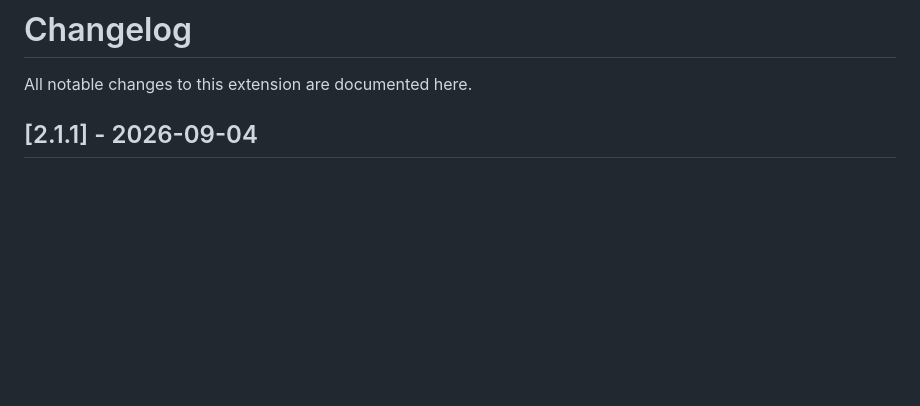
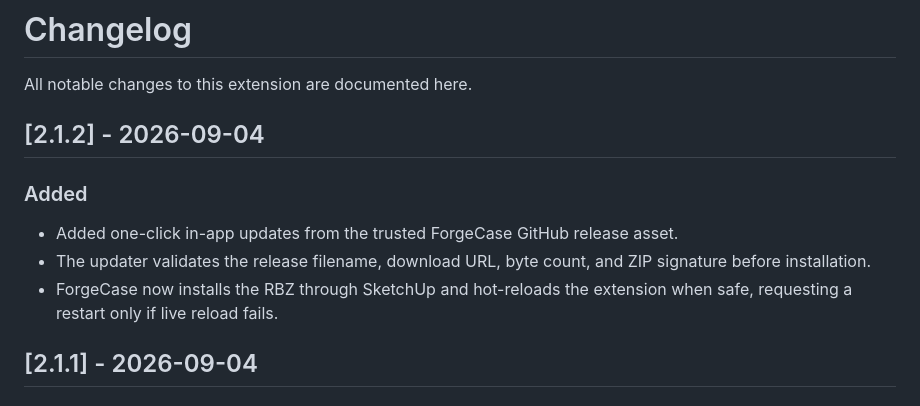
Before and after one commit to ericrochat99-sys/CabinetGenerator2, a Markdown page: CHANGELOG.md, the part around the change. Drawn GitHub-style; blank space fills up the shorter version.

Commit message:
Document ForgeCase v2.1.2 updater

```diff
--- a/CHANGELOG.md
+++ b/CHANGELOG.md
@@ -1,6 +1,14 @@
 # Changelog
 
 All notable changes to this extension are documented here.
+
+## [2.1.2] - 2026-09-04
+
+### Added
+
+- Added one-click in-app updates from the trusted ForgeCase GitHub release asset.
+- The updater validates the release filename, download URL, byte count, and ZIP signature before installation.
+- ForgeCase now installs the RBZ through SketchUp and hot-reloads the extension when safe, requesting a restart only if live reload fails.
 
 ## [2.1.1] - 2026-09-04
 
```
